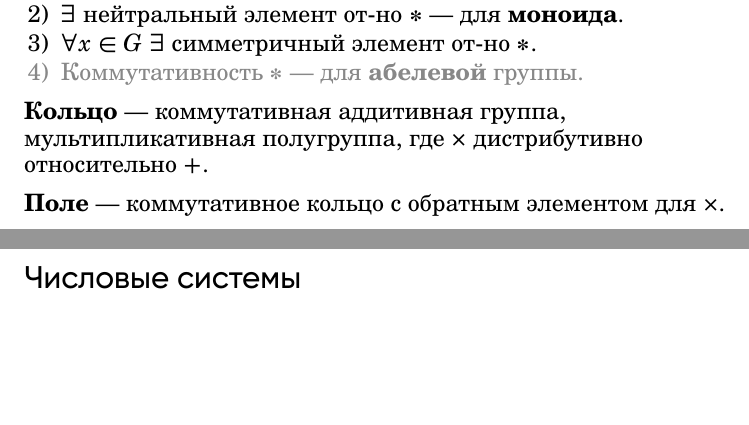
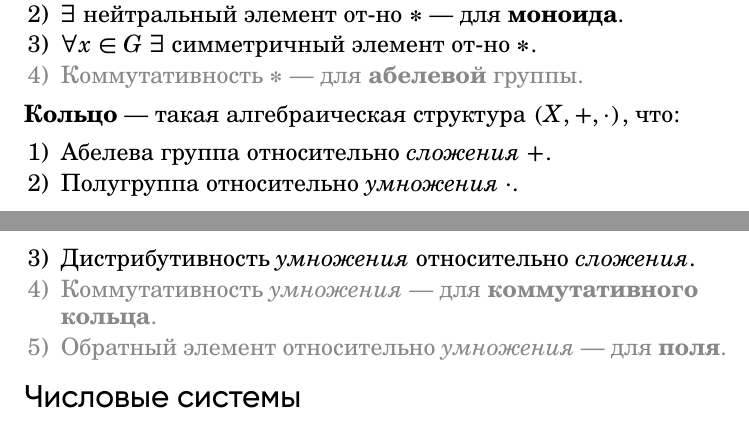
Before and after one commit to MrDvD/maths-notes, a LaTeX document (maths.tex, which reads sections/общая_алгебра.tex): two parts of pages 38 and 39 of 148, joined at a grey line, cut so that both start at the same text, the shorter picture padded with empty space. The pictures show the PDF file maths.pdf that the author committed with the source.

Commit message:
Small additions

```diff
--- a/sections/общая_алгебра.tex
+++ b/sections/общая_алгебра.tex
@@ -94,10 +94,15 @@ $$(X,\ast_1,\ast_2,\dots,\ast_n)$$
 {\color{desc}\item Коммутативность $\ast$ --- для {\bold абелевой} группы.}
 \end{list*}
 % ---
-{\bold Кольцо} --- коммутативная аддитивная группа, мультипликативная полугруппа, где
-$\times$ дистрибутивно относительно $+$.
-
-{\bold Поле} --- коммутативное кольцо с обратным элементом для $\times$.
+{\bold Кольцо} --- такая алгебраическая структура $(X,+,\cdot)$, что:
+% ---
+\begin{list*}[][\#]
+\item Абелева группа относительно {\ital сложения} $+$.
+\item Полугруппа относительно {\ital умножения} $\cdot$.
+\item Дистрибутивность {\ital умножения} относительно {\ital сложения}.
+{\color{desc}\item Коммутативность {\ital умножения} --- для {\bold коммутативного кольца}.}
+{\color{desc}\item Обратный элемент относительно {\ital умножения} --- для {\bold поля}.}
+\end{list*}
 
 \subsection{Числовые системы}
 
```
Also changed, not shown: sections/алгебра_логики.tex (+1 -2 lines), maths.pdf.
